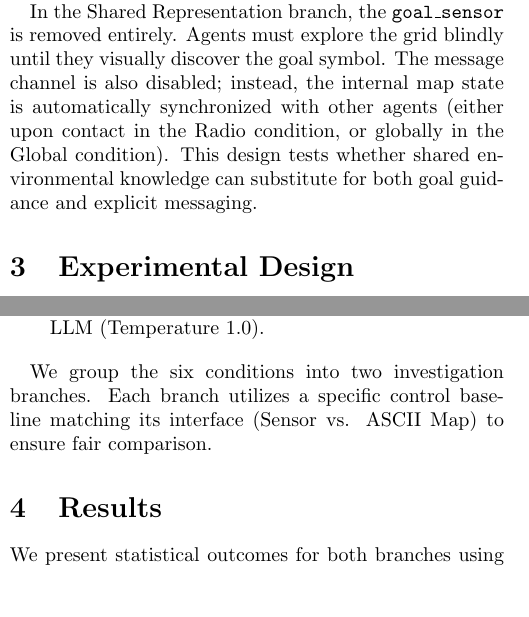
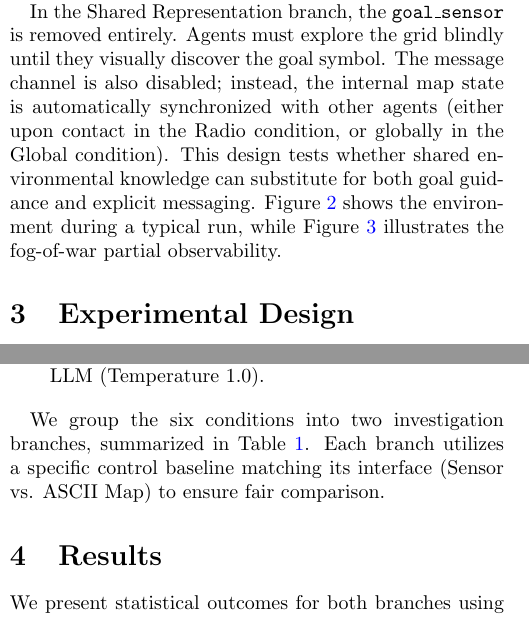
Before and after one commit to Bryan-Nsoh/agent-talk-2, a LaTeX paper (manuscript/manuscript.tex): two parts of the columns of page 2 of 6, joined at a grey line, cut so that both start at the same text, the shorter picture padded with empty space. Compiled offline with pdfLaTeX.

Commit message:
docs: add clickable links and introduce all figures/tables in text

```diff
--- a/manuscript/manuscript.tex
+++ b/manuscript/manuscript.tex
@@ -2,7 +2,7 @@
 \usepackage[margin=0.75in]{geometry}
 \usepackage{natbib}
 \usepackage{url}
-\usepackage{hyperref}
+\usepackage[colorlinks=true,linkcolor=blue,citecolor=blue,urlcolor=blue]{hyperref}
 \usepackage{booktabs}
 \usepackage{graphicx}
 \usepackage{float}
@@ -53,7 +53,7 @@ Agents interact with the environment via a structured JSON prompt-response loop.
 
 The two experimental branches differ in navigation affordances, not merely communication channels. In the Communication branch, agents receive a \texttt{goal\_sensor} that provides noisy bearing information (octants: N, NE, E, etc.) and distance buckets (FAR, MID, NEAR). This allows agents to navigate toward the goal even before discovering it visually. The agent's output includes an explicit \texttt{message} payload that is broadcast to teammates within radio range.
 
-In the Shared Representation branch, the \texttt{goal\_sensor} is removed entirely. Agents must explore the grid blindly until they visually discover the goal symbol. The message channel is also disabled; instead, the internal map state is automatically synchronized with other agents (either upon contact in the Radio condition, or globally in the Global condition). This design tests whether shared environmental knowledge can substitute for both goal guidance and explicit messaging.
+In the Shared Representation branch, the \texttt{goal\_sensor} is removed entirely. Agents must explore the grid blindly until they visually discover the goal symbol. The message channel is also disabled; instead, the internal map state is automatically synchronized with other agents (either upon contact in the Radio condition, or globally in the Global condition). This design tests whether shared environmental knowledge can substitute for both goal guidance and explicit messaging. Figure~\ref{fig:grid} shows the environment during a typical run, while Figure~\ref{fig:interface} illustrates the fog-of-war partial observability.
 
 \begin{figure*}[t]
     \centering
@@ -86,7 +86,7 @@ We executed 90 total episodes ($N=15$ per condition). The variability in the exp
     \item \textbf{Replicas ($N=3$):} For each Run Seed and Condition, we execute 3 independent runs. Since the engine is deterministic, variance between replicas is driven entirely by the probabilistic sampling of the LLM (Temperature $1.0$).
 \end{itemize}
 
-We group the six conditions into two investigation branches. Each branch utilizes a specific control baseline matching its interface (Sensor vs. ASCII Map) to ensure fair comparison.
+We group the six conditions into two investigation branches, summarized in Table~\ref{tab:design}. Each branch utilizes a specific control baseline matching its interface (Sensor vs. ASCII Map) to ensure fair comparison.
 
 \begin{table*}[t]
 \centering
```
Also changed, not shown: manuscript/manuscript.pdf, manuscript/manuscript.tex (2 more changed lines).
